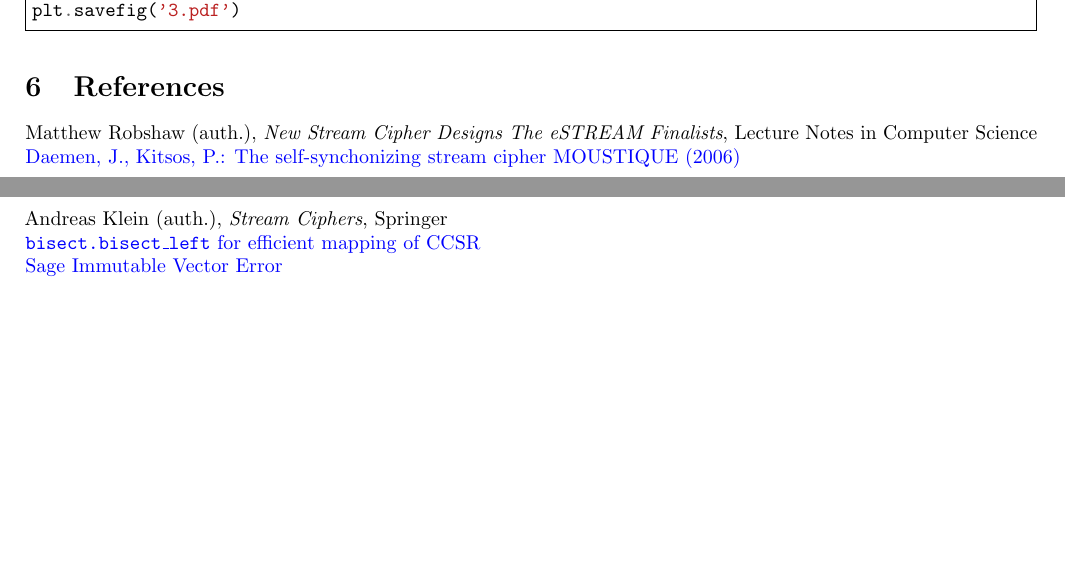
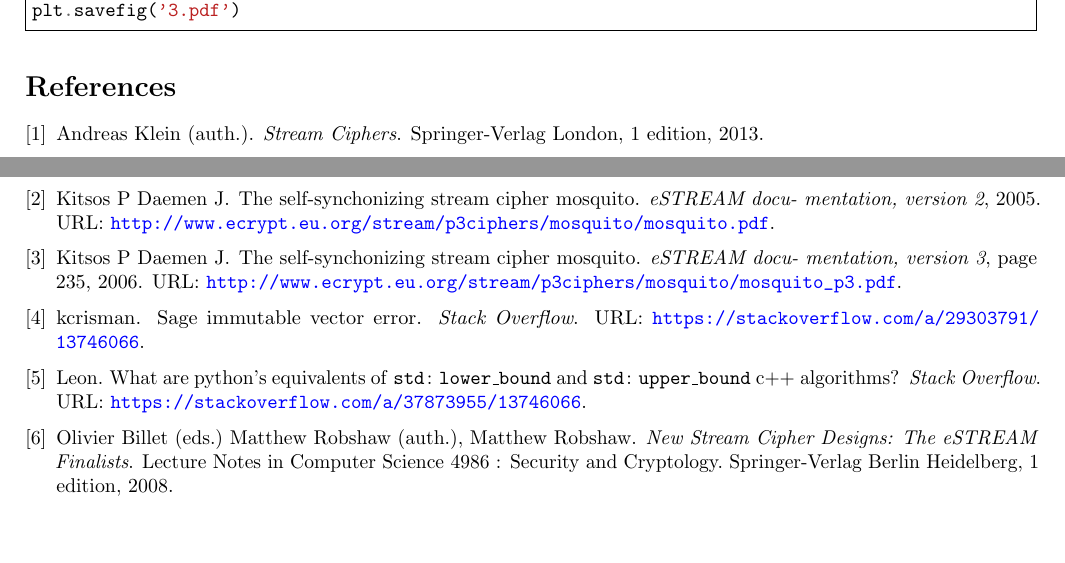
Before and after one commit to paramrathour/Moustique-Cipher, a LaTeX document (main.tex, which reads references.bib): two parts of pages 6 and 7 of 7, joined at a grey line, cut so that both start at the same text. Compiled offline with pdfLaTeX.

Commit message:
Added References

```diff
--- a/main.tex
+++ b/main.tex
@@ -330,10 +330,8 @@ plt.savefig('3.pdf')
 % \section{References}
 % \href{https://en.wikipedia.org/wiki/Band-stop_filter}{Notch Filter - Wikipedia}\\
 % \href{https://www2.humusoft.cz/www/papers/tcp09/035_hanta.pdf}{Rational Approximation of Time Delay - Hanta}
-\section{References}
-Matthew Robshaw (auth.), \textit{New Stream Cipher Designs The eSTREAM Finalists}, Lecture Notes in Computer Science\\
-\href{http://www.ecrypt.eu.org/stream/p3ciphers/mosquito/mosquito_p3.pdf}{Daemen, J., Kitsos, P.: The self-synchonizing stream cipher MOUSTIQUE (2006)}\\
-Andreas Klein (auth.), \textit{Stream Ciphers}, Springer\\
-\href{https://stackoverflow.com/a/37873955/13746066}{\texttt{bisect.bisect\_left} for efficient mapping of CCSR}\\
-\href{https://stackoverflow.com/a/29303791/13746066}{Sage Immutable Vector Error}
+\bibliographystyle{plainurl}
+\nocite{*}
+\bibliography{references}
+\addcontentsline{toc}{section}{References}
 \end{document}
--- /dev/null
+++ b/references.bib
@@ -0,0 +7,3 @@
+@ARTICLE{sa1, author={Leon},  journal={Stack Overflow},   title={What are python's equivalents of \texttt{std$\colon$lower\_bound} and \texttt{std$\colon$upper\_bound} C++ algorithms?}, url={https://stackoverflow.com/a/37873955/13746066}}
+
+@ARTICLE{sa2, author={kcrisman},  journal={Stack Overflow},   title={Sage immutable vector error}, url={https://stackoverflow.com/a/29303791/13746066}}
@@ -0,0 +16,15 @@
+   year =      {2013},
+   series =    {},
+   edition =   {1},
+   volume =    {},
+}
+@book{book:eStream,
+   title =     {New Stream Cipher Designs: The eSTREAM Finalists},
+   author =    {Matthew Robshaw (auth.), Matthew Robshaw, Olivier Billet (eds.)},
+   publisher = {Springer-Verlag Berlin Heidelberg},
+   isbn =      {9783540683506,354068350X},
+   year =      {2008},
+   series =    {Lecture Notes in Computer Science 4986 : Security and Cryptology},
+   edition =   {1},
+   volume =    {},
+}
```
Also changed, not shown: Moustique_Cipher.pdf, README.md, main.tex (10 more changed lines), references.bib (12 more changed lines).
